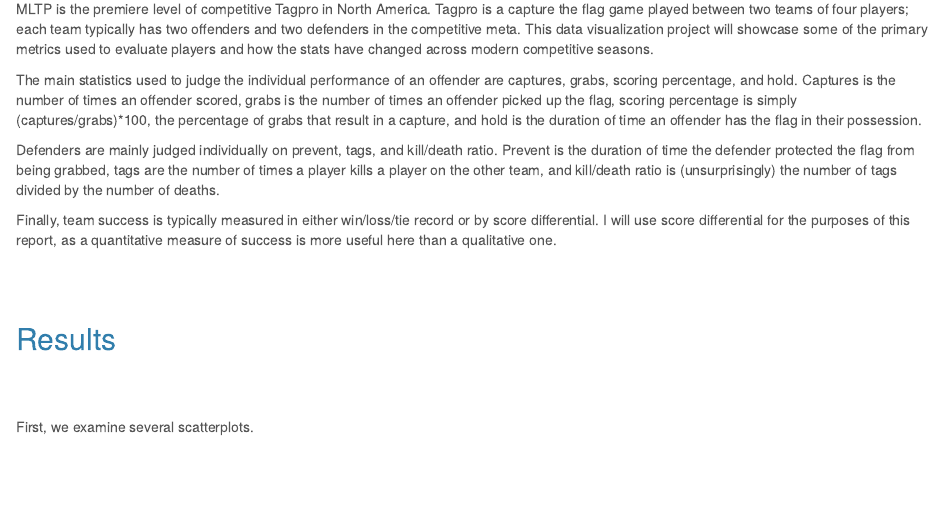
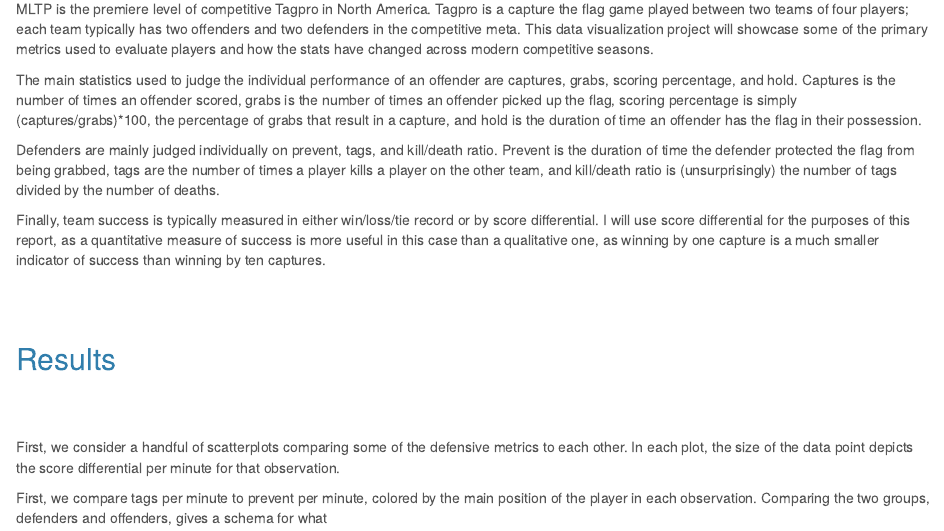
Before and after one commit to OneCalledSyn/Tagpro-Research, an R Markdown document (Code/MLTP Through the Ages.Rmd): the page in a window 1100 px wide, from 340 px down. Rendered offline with R 4.5, knitr and Pandoc, with nearby package versions; some code elsewhere in the file could not run offline.

Commit message:
Add files via upload

```diff
--- a/Code/MLTP Through the Ages.Rmd
+++ b/Code/MLTP Through the Ages.Rmd
@@ -22,7 +22,7 @@
 
 Defenders are mainly judged individually on prevent, tags, and kill/death ratio. Prevent is the duration of time the defender protected the flag from being grabbed, tags are the number of times a player kills a player on the other team, and kill/death ratio is (unsurprisingly) the number of tags divided by the number of deaths.
 
-Finally, team success is typically measured in either win/loss/tie record or by score differential. I will use score differential for the purposes of this report, as a quantitative measure of success is more useful here than a qualitative one.
+Finally, team success is typically measured in either win/loss/tie record or by score differential. I will use score differential for the purposes of this report, as a quantitative measure of success is more useful in this case than a qualitative one, as winning by one capture is a much smaller indicator of success than winning by ten captures.
 
 <br><br>
 
@@ -30,4 +30,6 @@
 
 <br><br>
 
-First, we examine several scatterplots.
+First, we consider a handful of scatterplots comparing some of the defensive metrics to each other. In each plot, the size of the data point depicts the score differential per minute for that observation.
+
+First, we compare tags per minute to prevent per minute, colored by the main position of the player in each observation. Comparing the two groups, defenders and offenders, gives a schema for what
```
Also changed, not shown: Code/MLTP Through the Ages.Rmd (4 more changed lines).
